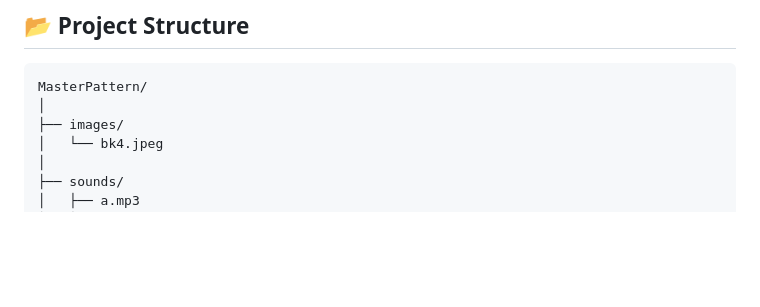
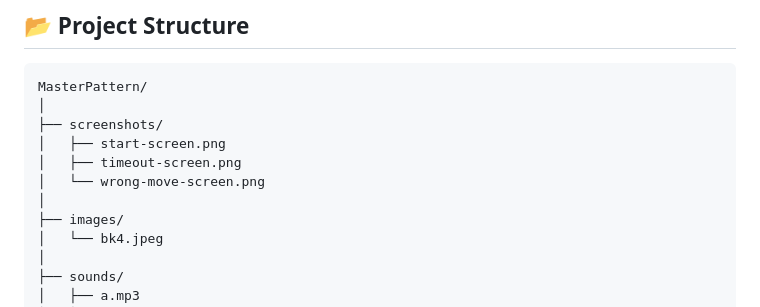
Before and after one commit to Hadiya-Mushtaq/MasterPattern, a Markdown page: README.md, the part around the change. Rendered like a GitHub page; blank space fills up the shorter version.

Commit message:
project structure updated in readme file

````diff
--- a/README.md
+++ b/README.md
@@ -133,6 +133,11 @@ Features:
 ```text
 MasterPattern/
 │
+├── screenshots/
+│   ├── start-screen.png
+│   ├── timeout-screen.png
+│   └── wrong-move-screen.png
+│
 ├── images/
 │   └── bk4.jpeg
 │
````
